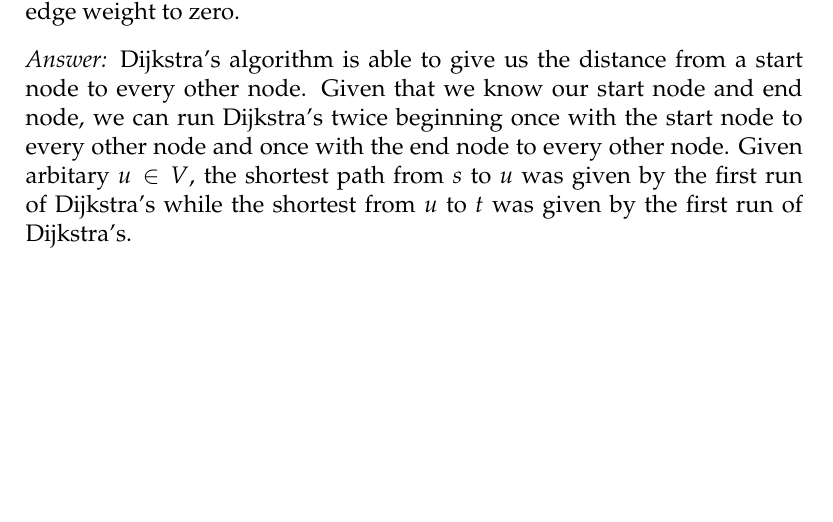
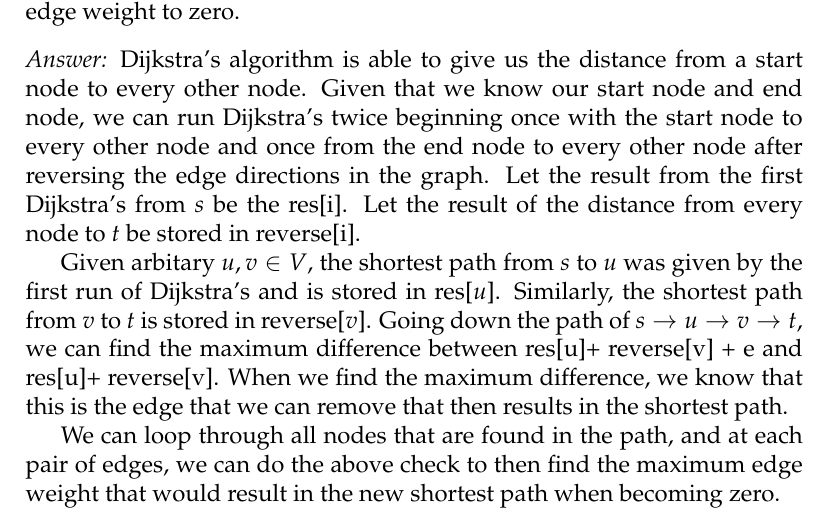
Before and after one commit to neeleshg23/cs270, a LaTeX problem sheet (hw/hw4.tex): part of page 6 of 6, cut so that both start at the same text, the shorter picture padded with empty space. Compiled offline with pdfLaTeX.

Commit message:
finished

```diff
--- a/hw/hw4.tex
+++ b/hw/hw4.tex
@@ -173,6 +173,9 @@ The shortest path is not the same as before with different edge weights, but rat
 \begin{problem}{5}
     Consider a directed, weighted graph $G$ where all edge weights are positive. Propose an efficient method based on Dijkstra's algorithm to find a lowest-cost path from node $s$ to node $t$, given that you may set one edge weight to zero.
 \end{problem}
-\textit{Answer:} Dijkstra's algorithm is able to give us the distance from a start node to every other node. Given that we know our start node and end node, we can run Dijkstra's twice beginning once with the start node to every other node and once with the end node to every other node. Given arbitary $u\in V$, the shortest path from $s$ to $u$ was given by the first run of Dijkstra's while the shortest from $u$ to $t$ was given by the first run of Dijkstra's.
+\textit{Answer:} Dijkstra's algorithm is able to give us the distance from a start node to every other node. Given that we know our start node and end node, we can run Dijkstra's twice beginning once with the start node to every other node and once from the end node to every other node after reversing the edge directions in the graph. Let the result from the first Dijkstra's from $s$ be the res[i]. Let the result of the distance from every node to $t$ be stored in reverse[i].
 
+Given arbitary $u,v\in V$, the shortest path from $s$ to $u$ was given by the first run of Dijkstra's and is stored in res[$u$]. Similarly, the shortest path from $v$ to $t$ is stored in reverse[$v$]. Going down the path of $s \rightarrow u \rightarrow v \rightarrow t$, we can find the maximum difference between res[u]+ reverse[v] + e and res[u]+ reverse[v]. When we find  the maximum difference, we know that this is the edge that we can remove that then results in the shortest path.
+
+We can loop through all nodes that are found in the path, and at each pair of edges, we can do the above check to then find the maximum edge weight that would result in the new shortest path when becoming zero.
 \end{document}
```
Also changed, not shown: hw/hw4.pdf.
